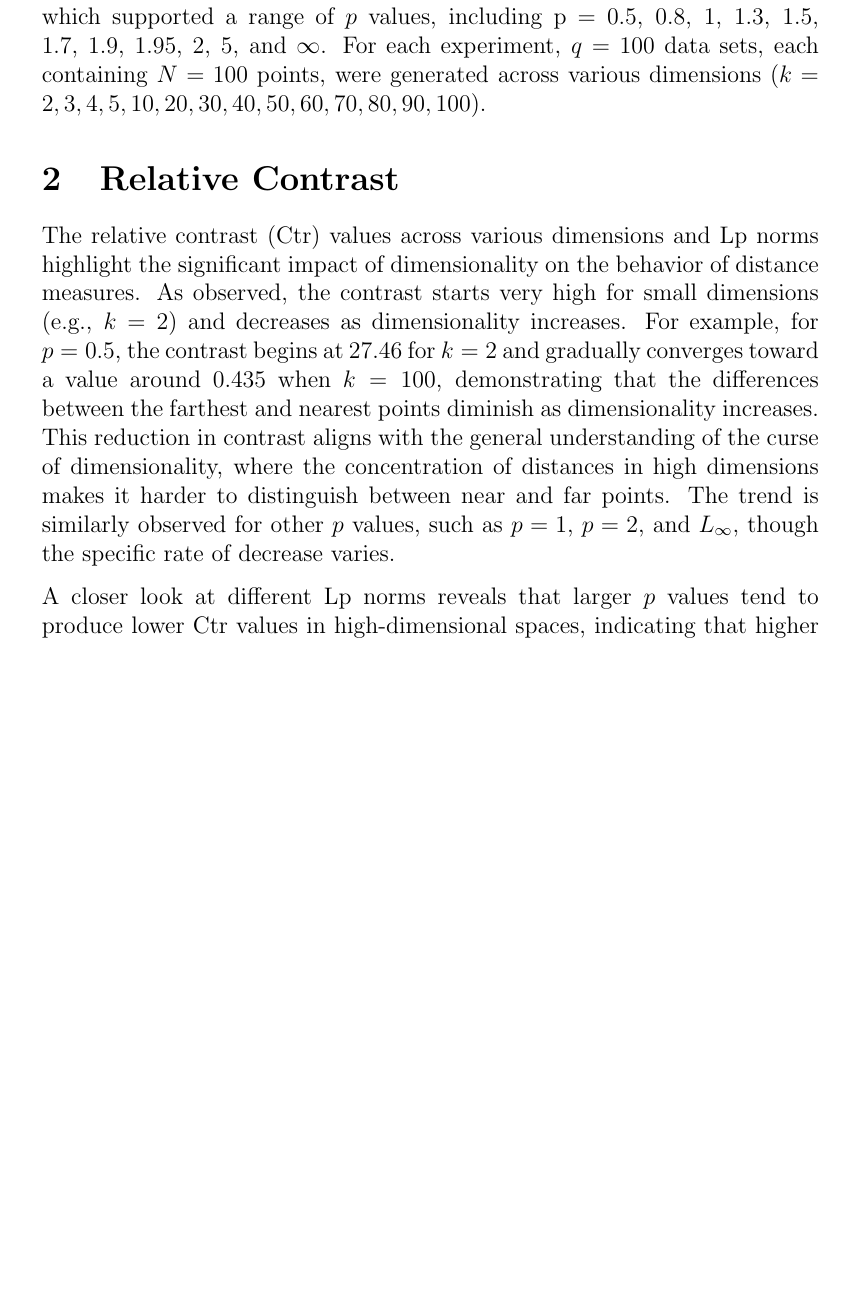
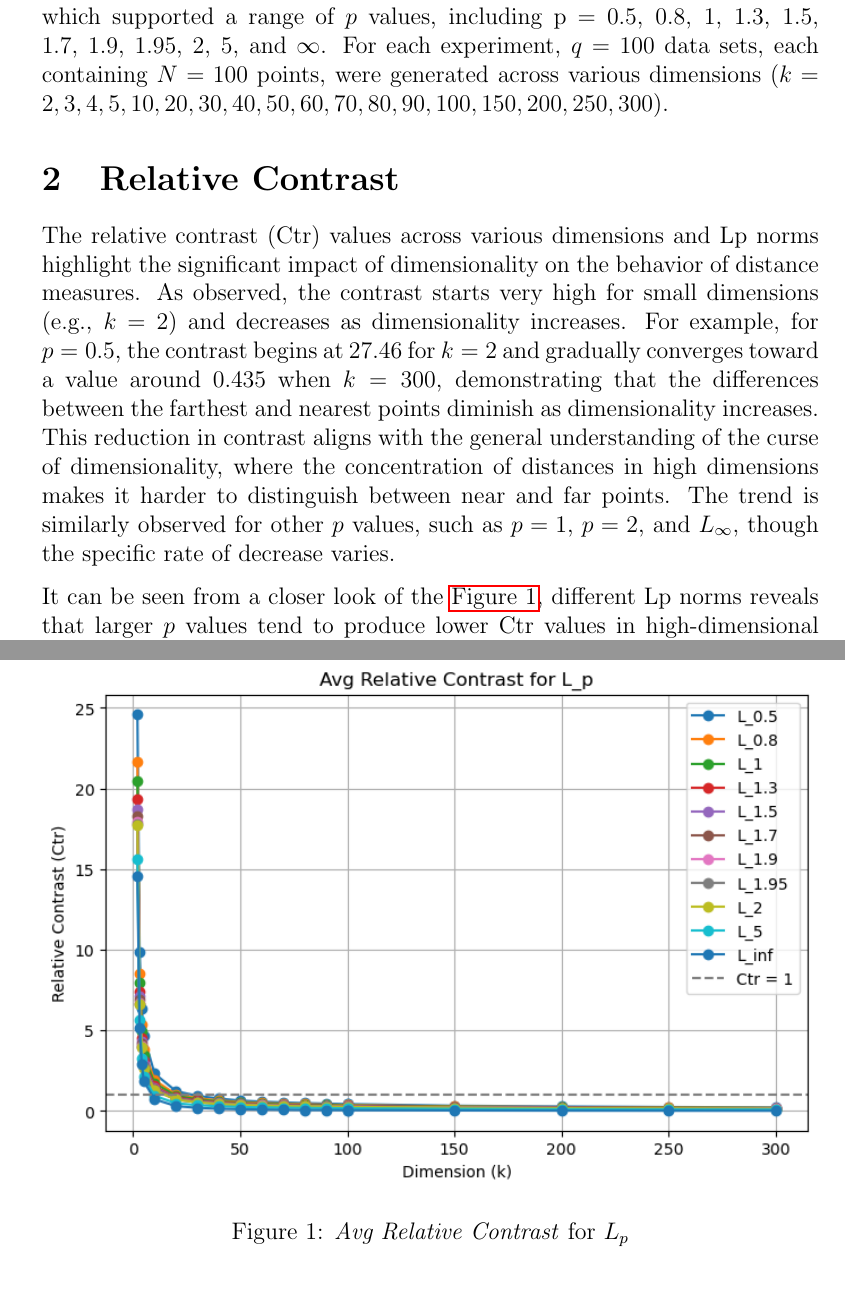
Before and after one commit to ancuongnguyen07/CS-E4650, a LaTeX problem sheet (hw1/report.tex, which reads hw1/tex/methods.tex, hw1/tex/relative-constrast.tex): part of page 3 of 7 before the commit and two parts of pages 3 and 4 of 8 after it, the two joined at a grey line, cut so that both start at the same text, the shorter picture padded with empty space. Compiled offline with pdfLaTeX.

Commit message:
[hw1/report] fix values of k dimension, add book reference

```diff
--- a/hw1/tex/methods.tex
+++ b/hw1/tex/methods.tex
@@ -10,4 +10,4 @@ a custom function:
 which supported a range of \(p\) values, including p = 0.5, 0.8, 1, 1.3, 1.5, 1.7, 1.9,
 1.95, 2, 5, and \(\infty\). For each experiment, \(q = 100\) data sets, each containing
 \(N = 100\) points, were generated across various dimensions \((k = 2, 3, 4, 5, 10, 20,
-30, 40, 50, 60, 70, 80, 90, 100)\).
+30, 40, 50, 60, 70, 80, 90, 100, 150, 200, 250, 300)\).
--- a/hw1/tex/relative-constrast.tex
+++ b/hw1/tex/relative-constrast.tex
@@ -3,7 +3,7 @@ The relative contrast (Ctr) values across various dimensions and Lp norms highli
 the significant impact of dimensionality on the behavior of distance measures. As
 observed, the contrast starts very high for small dimensions (e.g., $k=2$) and
 decreases as dimensionality increases. For example, for $p=0.5$, the contrast begins
-at 27.46 for $k=2$ and gradually converges toward a value around 0.435 when $k=100$,
+at 27.46 for $k=2$ and gradually converges toward a value around 0.435 when $k=300$,
 demonstrating that the differences between the farthest and nearest points diminish
 as dimensionality increases. This reduction in contrast aligns with the general
 understanding of the curse of dimensionality, where the concentration of distances
@@ -11,6 +11,13 @@ in high dimensions makes it harder to distinguish between near and far points. T
 trend is similarly observed for other $p$ values, such as $p=1$, $p=2$, and $L_{\infty}$,
 though the specific rate of decrease varies.
 
-A closer look at different Lp norms reveals that larger $p$ values tend to produce lower
+\begin{figure}
+    \centering
+    \includegraphics[width=\textwidth, height=\textheight, keepaspectratio]
+    {relative-constrast.png}
+    \caption{\emph{Avg Relative Contrast} for $L_p$}\label{fig:ctr}
+\end{figure}
+
+It can be seen from a closer look of the~\autoref{fig:ctr}, different Lp norms reveals that larger $p$ values tend to produce lower
 Ctr values in high-dimensional spaces, indicating that higher norms concentrate distances
 more effectively. For instance, in the case of $L_{\infty}$, the Ctr value decreases from
```
Also changed, not shown: hw1/references.bib (+13 -0 lines), hw1/tex/min-max-mean-dist.tex (+0 -1 lines), hw1/figures/relative-constrast.png (added), hw1/tex/relative-constrast.tex (4 more changed lines).
